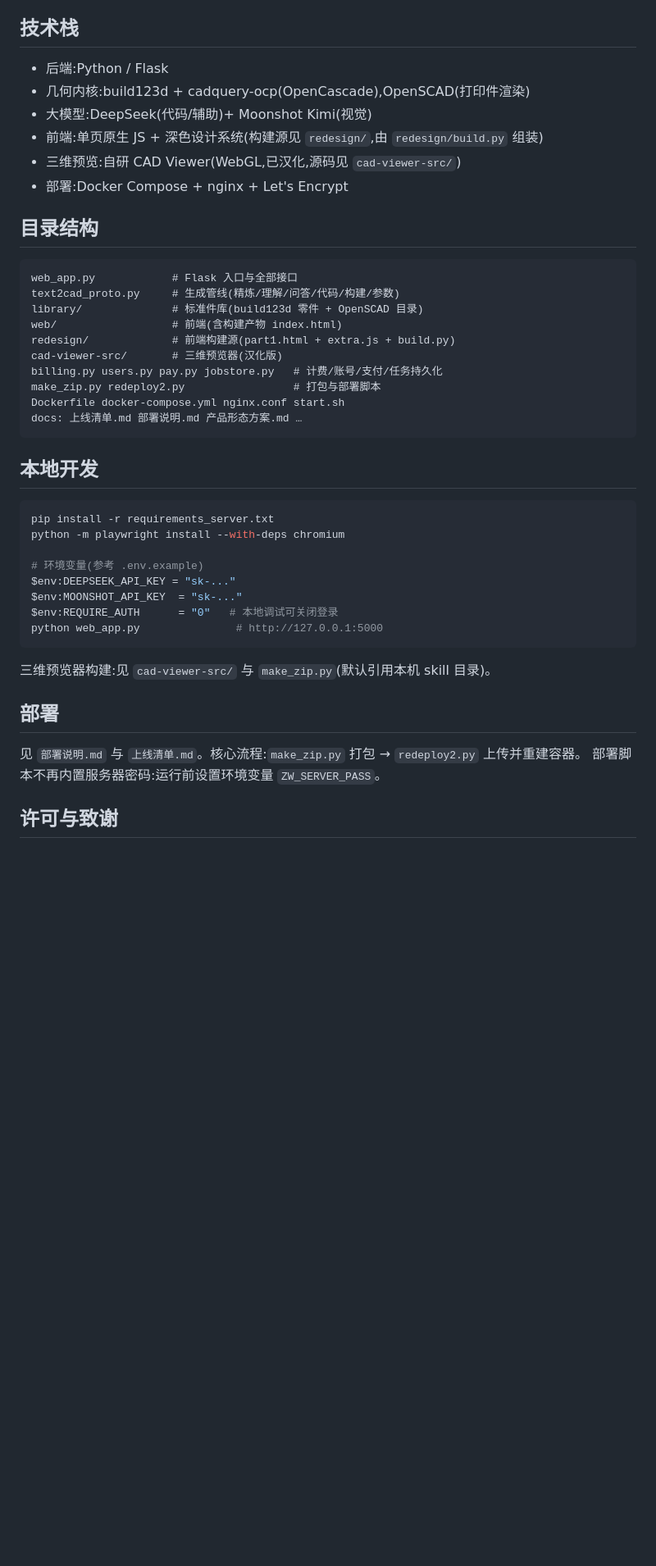
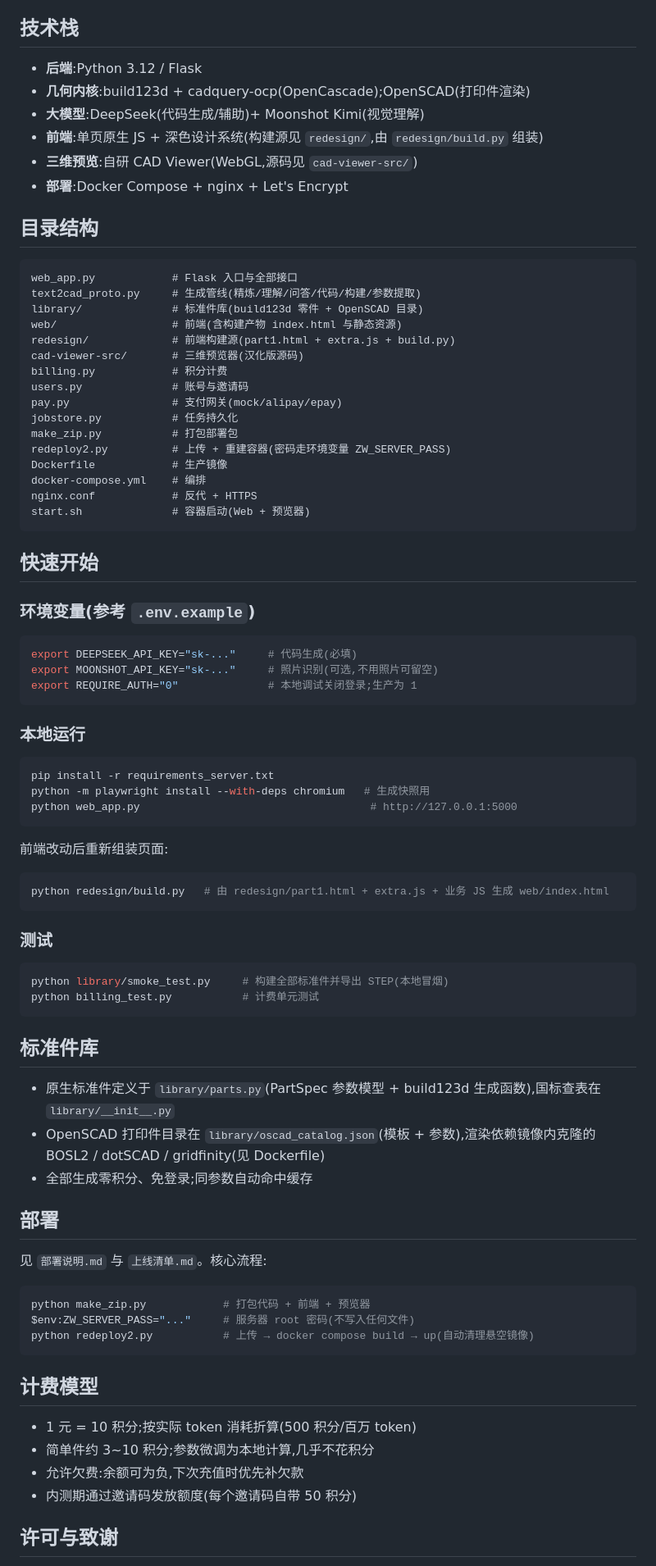
Before and after one commit to chanyanxuan/zaowu, a Markdown page: README.md, the part around the change printed below. Shown: that part at 82% size. GitHub-like rendering; blank space fills up the shorter version.

````diff
--- a/README.md
+++ b/README.md
@@ -22,47 +57,87 @@
 
 ## 技术栈
 
-- 后端:Python / Flask
-- 几何内核:build123d + cadquery-ocp(OpenCascade),OpenSCAD(打印件渲染)
-- 大模型:DeepSeek(代码/辅助)+ Moonshot Kimi(视觉)
-- 前端:单页原生 JS + 深色设计系统(构建源见 `redesign/`,由 `redesign/build.py` 组装)
-- 三维预览:自研 CAD Viewer(WebGL,已汉化,源码见 `cad-viewer-src/`)
-- 部署:Docker Compose + nginx + Let's Encrypt
+- **后端**:Python 3.12 / Flask
+- **几何内核**:build123d + cadquery-ocp(OpenCascade);OpenSCAD(打印件渲染)
+- **大模型**:DeepSeek(代码生成/辅助)+ Moonshot Kimi(视觉理解)
+- **前端**:单页原生 JS + 深色设计系统(构建源见 `redesign/`,由 `redesign/build.py` 组装)
+- **三维预览**:自研 CAD Viewer(WebGL,源码见 `cad-viewer-src/`)
+- **部署**:Docker Compose + nginx + Let's Encrypt
 
 ## 目录结构
 
 ```
 web_app.py            # Flask 入口与全部接口
-text2cad_proto.py     # 生成管线(精炼/理解/问答/代码/构建/参数)
+text2cad_proto.py     # 生成管线(精炼/理解/问答/代码/构建/参数提取)
 library/              # 标准件库(build123d 零件 + OpenSCAD 目录)
-web/                  # 前端(含构建产物 index.html)
+web/                  # 前端(含构建产物 index.html 与静态资源)
 redesign/             # 前端构建源(part1.html + extra.js + build.py)
-cad-viewer-src/       # 三维预览器(汉化版)
-billing.py users.py pay.py jobstore.py   # 计费/账号/支付/任务持久化
-make_zip.py redeploy2.py                 # 打包与部署脚本
-Dockerfile docker-compose.yml nginx.conf start.sh
-docs: 上线清单.md 部署说明.md 产品形态方案.md …
+cad-viewer-src/       # 三维预览器(汉化版源码)
+billing.py            # 积分计费
+users.py              # 账号与邀请码
+pay.py                # 支付网关(mock/alipay/epay)
+jobstore.py           # 任务持久化
+make_zip.py           # 打包部署包
+redeploy2.py          # 上传 + 重建容器(密码走环境变量 ZW_SERVER_PASS)
+Dockerfile            # 生产镜像
+docker-compose.yml    # 编排
+nginx.conf            # 反代 + HTTPS
+start.sh              # 容器启动(Web + 预览器)
 ```
 
-## 本地开发
+## 快速开始
+
+### 环境变量(参考 `.env.example`)
+
+```bash
+export DEEPSEEK_API_KEY="sk-..."     # 代码生成(必填)
+export MOONSHOT_API_KEY="sk-..."     # 照片识别(可选,不用照片可留空)
+export REQUIRE_AUTH="0"              # 本地调试关闭登录;生产为 1
+```
+
+### 本地运行
 
 ```bash
 pip install -r requirements_server.txt
-python -m playwright install --with-deps chromium
-
-# 环境变量(参考 .env.example)
-$env:DEEPSEEK_API_KEY = "sk-..."
-$env:MOONSHOT_API_KEY  = "sk-..."
-$env:REQUIRE_AUTH      = "0"   # 本地调试可关闭登录
-python web_app.py               # http://127.0.0.1:5000
+python -m playwright install --with-deps chromium   # 生成快照用
+python web_app.py                                    # http://127.0.0.1:5000
 ```
 
-三维预览器构建:见 `cad-viewer-src/` 与 `make_zip.py`(默认引用本机 skill 目录)。
+前端改动后重新组装页面:
+
+```bash
+python redesign/build.py   # 由 redesign/part1.html + extra.js + 业务 JS 生成 web/index.html
+```
+
+### 测试
+
+```bash
+python library/smoke_test.py     # 构建全部标准件并导出 STEP(本地冒烟)
+python billing_test.py           # 计费单元测试
+```
+
+## 标准件库
+
+- 原生标准件定义于 `library/parts.py`(PartSpec 参数模型 + build123d 生成函数),国标查表在 `library/__init__.py`
+- OpenSCAD 打印件目录在 `library/oscad_catalog.json`(模板 + 参数),渲染依赖镜像内克隆的 BOSL2 / dotSCAD / gridfinity(见 Dockerfile)
+- 全部生成零积分、免登录;同参数自动命中缓存
 
 ## 部署
 
-见 `部署说明.md` 与 `上线清单.md`。核心流程:`make_zip.py` 打包 → `redeploy2.py` 上传并重建容器。
-部署脚本不再内置服务器密码:运行前设置环境变量 `ZW_SERVER_PASS`。
+见 `部署说明.md` 与 `上线清单.md`。核心流程:
+
+```bash
+python make_zip.py            # 打包代码 + 前端 + 预览器
+$env:ZW_SERVER_PASS="..."     # 服务器 root 密码(不写入任何文件)
+python redeploy2.py           # 上传 → docker compose build → up(自动清理悬空镜像)
+```
+
+## 计费模型
+
+- 1 元 = 10 积分;按实际 token 消耗折算(500 积分/百万 token)
+- 简单件约 3~10 积分;参数微调为本地计算,几乎不花积分
+- 允许欠费:余额可为负,下次充值时优先补欠款
+- 内测期通过邀请码发放额度(每个邀请码自带 50 积分)
 
 ## 许可与致谢
 
````
Also changed, not shown: other parts of README.md (+53 -18 lines), THIRD_PARTY_NOTICES.md (added, +36 -0 lines), docs/screenshots/demos.png (added), docs/screenshots/home.png (added), docs/screenshots/library.png (added), 1 other file.
